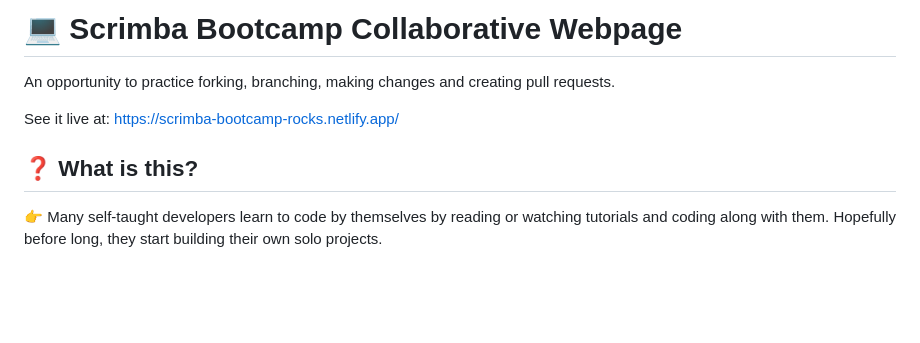
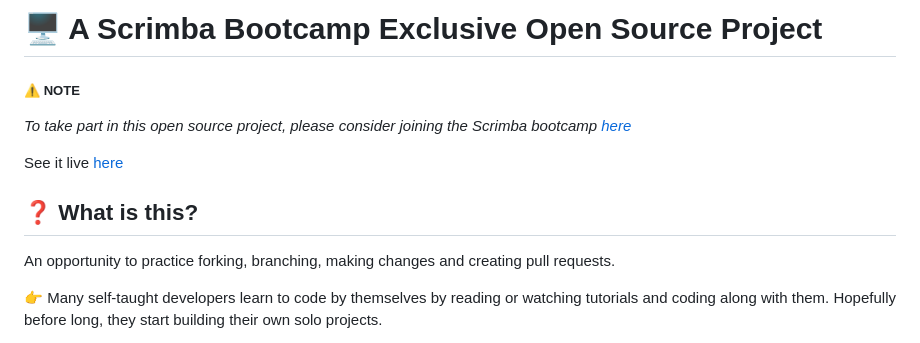
Before and after one commit to michaella23/bootcamp-collab, a Markdown page: README.md, the part around the change. GitHub-like rendering; blank space fills up the shorter version.

Commit message:
fix: #41 Change wording in README
Changed the heading to show the word exclusive as it's first indicator to it being an exclusive project.

Added a small note heading with information underneath linking to scrimba bootcamp, they wish to take part.

Changed the see it live link as well as some emotes that were not showing up on my system locally.

```diff
--- a/README.md
+++ b/README.md
@@ -1,9 +1,13 @@
-# :computer: Scrimba Bootcamp Collaborative Webpage
+# 🖥️ A Scrimba Bootcamp Exclusive Open Source Project
+
+##### ⚠️ NOTE
+_To take part in this open source project, please consider joining the Scrimba bootcamp [here](https://scrimba.com/bootcamp)_
+
+See it live [here](https://scrimba-bootcamp-rocks.netlify.app 'A link to the live version of the site')
+
+## ❓ What is this?
+
 An opportunity to practice forking, branching, making changes and creating pull requests.
-
-See it live at: <https://scrimba-bootcamp-rocks.netlify.app/>
-
-## :question: What is this?
 
 👉 Many self-taught developers learn to code by themselves by reading or watching tutorials and coding along with them. Hopefully before long, they start building their own solo projects.
 
```
